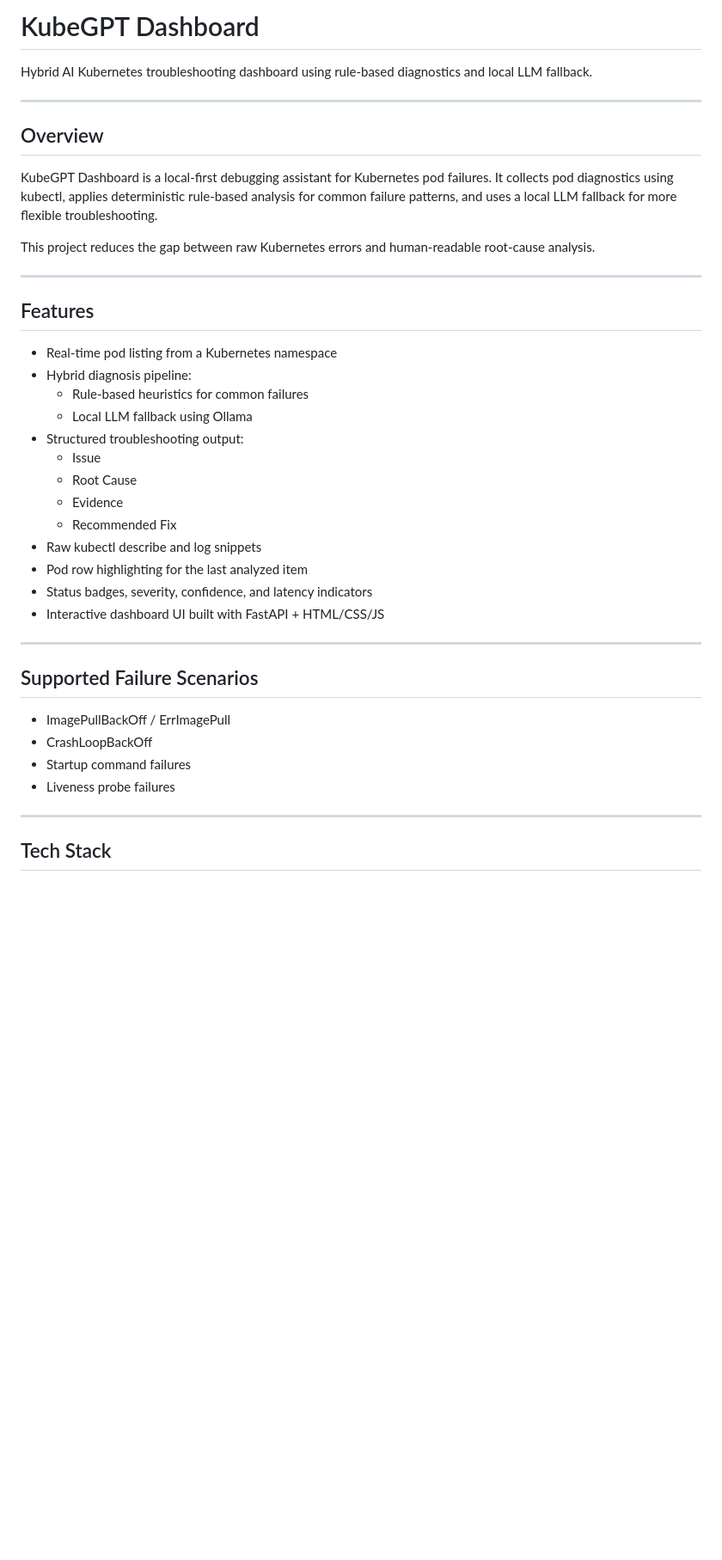
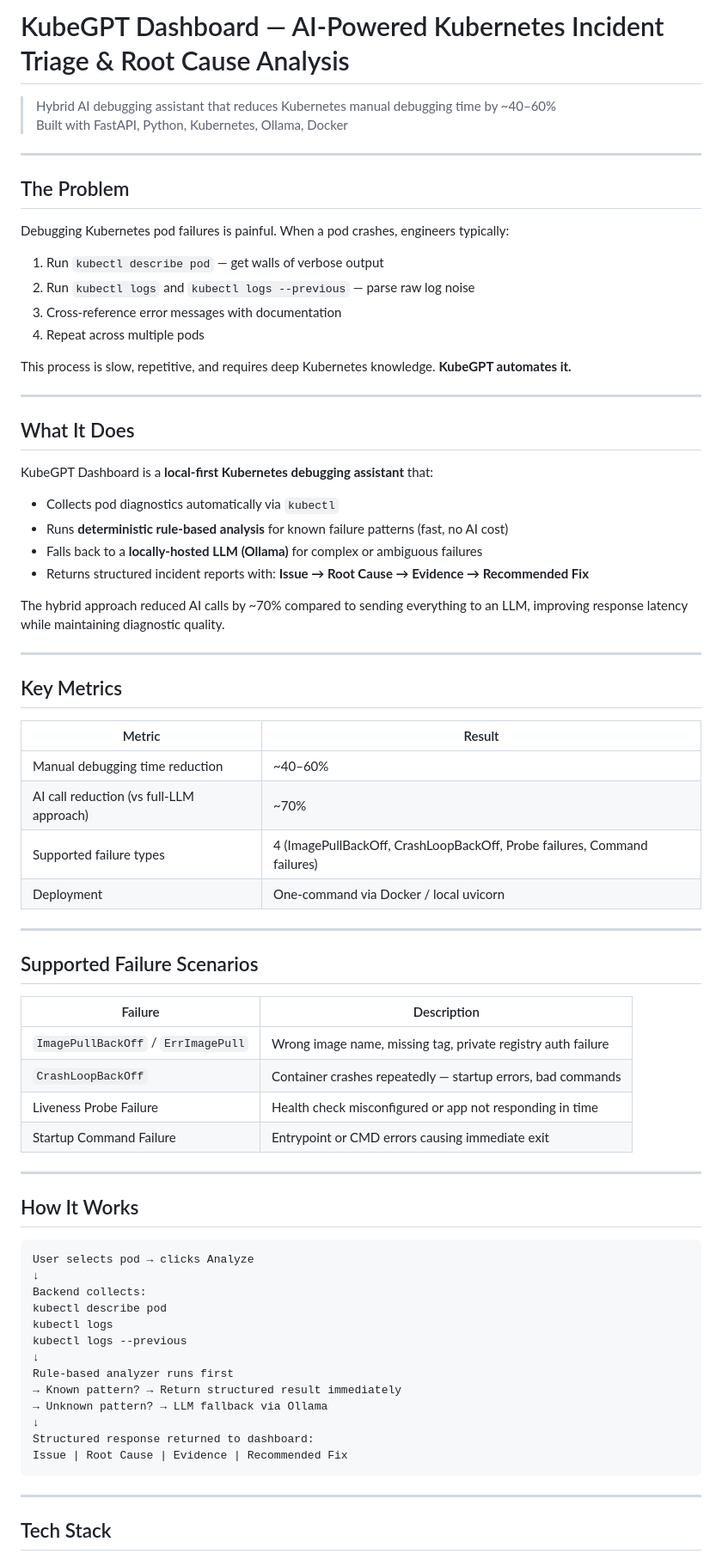
Before and after one commit to prerana-puttaswamy/kubegpt-dashboard, a Markdown page: README.md, the part around one of its changes. Shown at 86% size. Drawn GitHub-style; blank space fills up the shorter version.

````diff
--- a/README.md
+++ b/README.md
@@ -1,41 +1,75 @@
-# KubeGPT Dashboard
+# KubeGPT Dashboard — AI-Powered Kubernetes Incident Triage & Root Cause Analysis
 
-Hybrid AI Kubernetes troubleshooting dashboard using rule-based diagnostics and local LLM fallback.
+> Hybrid AI debugging assistant that reduces Kubernetes manual debugging time by ~40–60%
+> Built with FastAPI, Python, Kubernetes, Ollama, Docker
 
 ---
 
-## Overview
+## The Problem
 
-KubeGPT Dashboard is a local-first debugging assistant for Kubernetes pod failures. It collects pod diagnostics using kubectl, applies deterministic rule-based analysis for common failure patterns, and uses a local LLM fallback for more flexible troubleshooting.
+Debugging Kubernetes pod failures is painful. When a pod crashes, engineers typically:
 
-This project reduces the gap between raw Kubernetes errors and human-readable root-cause analysis.
+1. Run `kubectl describe pod` — get walls of verbose output
+2. Run `kubectl logs` and `kubectl logs --previous` — parse raw log noise
+3. Cross-reference error messages with documentation
+4. Repeat across multiple pods
+
+This process is slow, repetitive, and requires deep Kubernetes knowledge. **KubeGPT automates it.**
 
 ---
 
-## Features
+## What It Does
 
-- Real-time pod listing from a Kubernetes namespace
-- Hybrid diagnosis pipeline:
-  - Rule-based heuristics for common failures
-  - Local LLM fallback using Ollama
-- Structured troubleshooting output:
-  - Issue
-  - Root Cause
-  - Evidence
-  - Recommended Fix
-- Raw kubectl describe and log snippets
-- Pod row highlighting for the last analyzed item
-- Status badges, severity, confidence, and latency indicators
-- Interactive dashboard UI built with FastAPI + HTML/CSS/JS
+KubeGPT Dashboard is a **local-first Kubernetes debugging assistant** that:
+
+- Collects pod diagnostics automatically via `kubectl`
+- Runs **deterministic rule-based analysis** for known failure patterns (fast, no AI cost)
+- Falls back to a **locally-hosted LLM (Ollama)** for complex or ambiguous failures
+- Returns structured incident reports with: **Issue → Root Cause → Evidence → Recommended Fix**
+
+The hybrid approach reduced AI calls by ~70% compared to sending everything to an LLM, improving response latency while maintaining diagnostic quality.
+
+---
+
+## Key Metrics
+
+| Metric | Result |
+|---|---|
+| Manual debugging time reduction | ~40–60% |
+| AI call reduction (vs full-LLM approach) | ~70% |
+| Supported failure types | 4 (ImagePullBackOff, CrashLoopBackOff, Probe failures, Command failures) |
+| Deployment | One-command via Docker / local uvicorn |
 
 ---
 
 ## Supported Failure Scenarios
 
-- ImagePullBackOff / ErrImagePull
-- CrashLoopBackOff
-- Startup command failures
-- Liveness probe failures
+| Failure | Description |
+|---|---|
+| `ImagePullBackOff` / `ErrImagePull` | Wrong image name, missing tag, private registry auth failure |
+| `CrashLoopBackOff` | Container crashes repeatedly — startup errors, bad commands |
+| Liveness Probe Failure | Health check misconfigured or app not responding in time |
+| Startup Command Failure | Entrypoint or CMD errors causing immediate exit |
+
+---
+
+## How It Works
+
+```
+User selects pod → clicks Analyze
+↓
+Backend collects:
+kubectl describe pod
+kubectl logs
+kubectl logs --previous
+↓
+Rule-based analyzer runs first
+→ Known pattern? → Return structured result immediately
+→ Unknown pattern? → LLM fallback via Ollama
+↓
+Structured response returned to dashboard:
+Issue | Root Cause | Evidence | Recommended Fix
+```
 
 ---
 
````
Also changed, not shown: other parts of README.md (+69 -72 lines).
